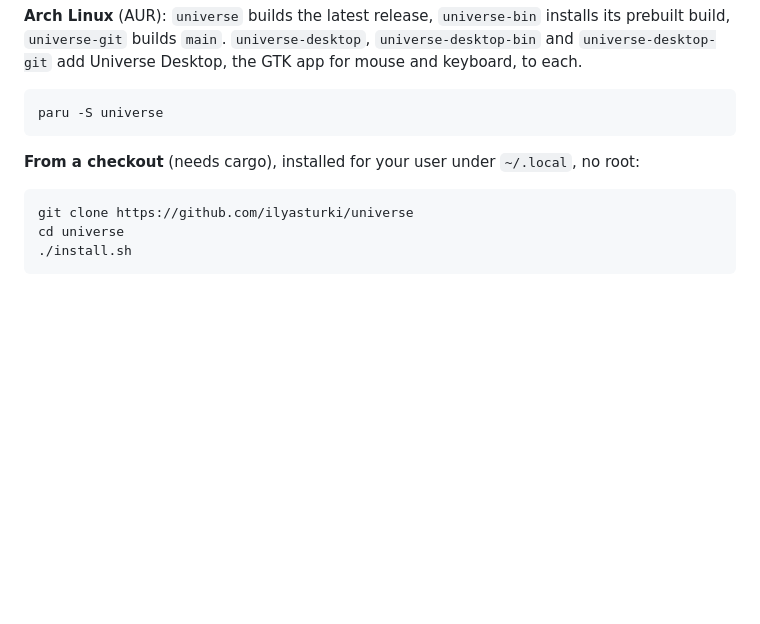
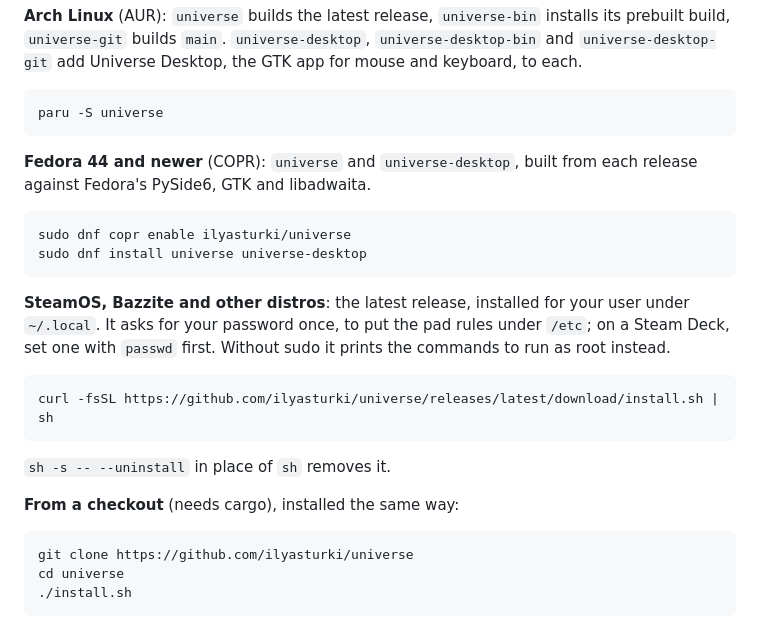
Before and after one commit to ilyasturki/universe, a Markdown page: README.md, the part around the change. GitHub-like rendering; blank space fills up the shorter version.

Commit message:
docs(readme): document the fedora copr and the curl install for steamos

````diff
--- a/README.md
+++ b/README.md
@@ -57,7 +57,22 @@ x86_64 Linux with a systemd user session and Python 3.11 to 3.14 (on Fedora 45,
 paru -S universe
 ```
 
-**From a checkout** (needs cargo), installed for your user under `~/.local`, no root:
+**Fedora 44 and newer** (COPR): `universe` and `universe-desktop`, built from each release against Fedora's PySide6, GTK and libadwaita.
+
+```sh
+sudo dnf copr enable ilyasturki/universe
+sudo dnf install universe universe-desktop
+```
+
+**SteamOS, Bazzite and other distros**: the latest release, installed for your user under `~/.local`. It asks for your password once, to put the pad rules under `/etc`; on a Steam Deck, set one with `passwd` first. Without sudo it prints the commands to run as root instead.
+
+```sh
+curl -fsSL https://github.com/ilyasturki/universe/releases/latest/download/install.sh | sh
+```
+
+`sh -s -- --uninstall` in place of `sh` removes it.
+
+**From a checkout** (needs cargo), installed the same way:
 
 ```sh
 git clone https://github.com/ilyasturki/universe
````
Also changed, not shown: docs/api.md (+3 -2 lines).
